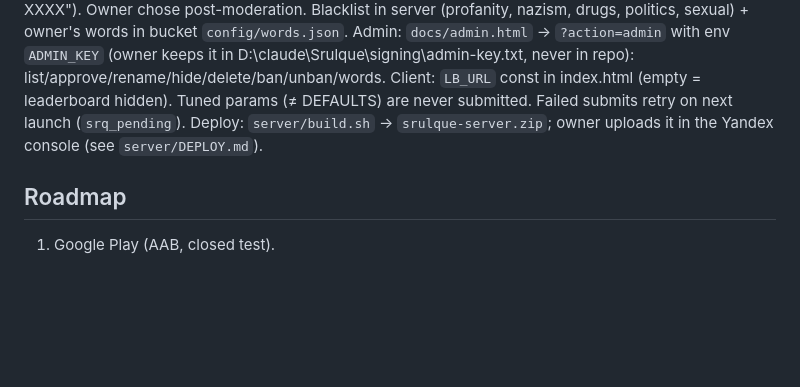
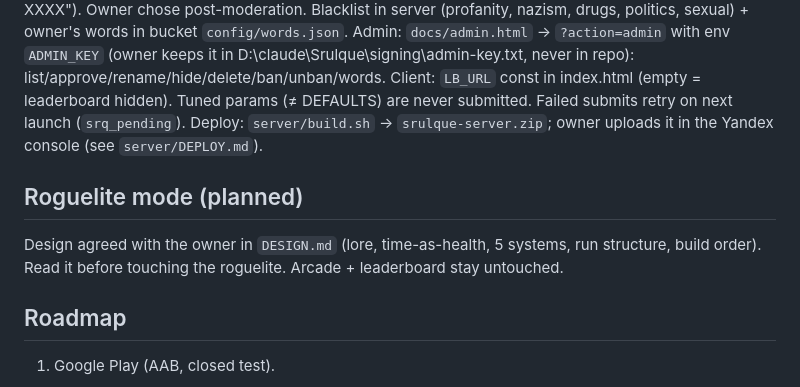
Before and after one commit to metulaimmensa/srulque, a Markdown page: CLAUDE.md, the part around the change. GitHub-like rendering; blank space fills up the shorter version.

Commit message:
DESIGN.md: agreed roguelite design (not built yet)
Co-Authored-By: Claude Opus 5.5 <noreply@anthropic.com>
Claude-Session: https://claude.ai/code/session_016GmCMcG9C3TPKPraZkjEse

```diff
--- a/CLAUDE.md
+++ b/CLAUDE.md
@@ -33,5 +33,8 @@ Moderation: env `MODERATION` (default `post`: nick shown at once after filter; `
 Client: `LB_URL` const in index.html (empty = leaderboard hidden). Tuned params (≠ DEFAULTS) are never submitted. Failed submits retry on next launch (`srq_pending`).
 Deploy: `server/build.sh` → `srulque-server.zip`; owner uploads it in the Yandex console (see `server/DEPLOY.md`).
 
+## Roguelite mode (planned)
+Design agreed with the owner in `DESIGN.md` (lore, time-as-health, 5 systems, run structure, build order). Read it before touching the roguelite. Arcade + leaderboard stay untouched.
+
 ## Roadmap
 1. Google Play (AAB, closed test).
```
Also changed, not shown: DESIGN.md (added, +68 -0 lines).
